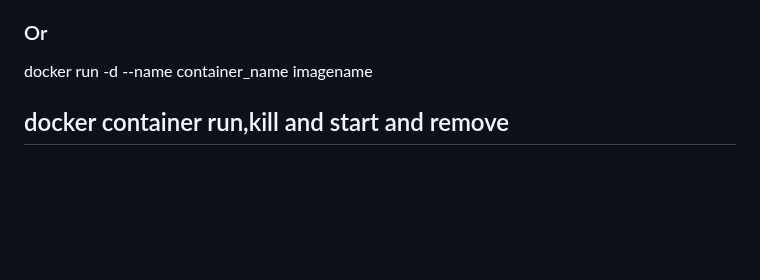
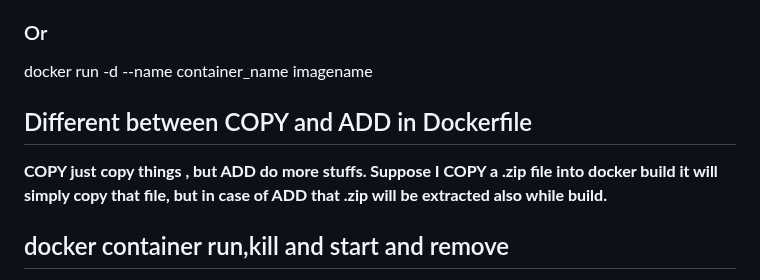
Before and after one commit to Utsavch189/docker-django-node-webapp, a Markdown page: README.md, the part around the change. Rendered like a GitHub page; blank space fills up the shorter version.

```diff
--- a/README.md
+++ b/README.md
@@ -8,6 +8,13 @@ docker images
 docker run imagename
 ### Or
 docker run -d --name container_name imagename
+
+## Different between COPY and ADD in Dockerfile
+<b>
+COPY just copy things , but ADD do more stuffs.</br>
+Suppose I COPY a .zip file into docker build it will simply copy that file, </br>
+but in case of ADD that .zip will be extracted also while build.
+</b>
 
 ## docker container  run,kill and start and remove
 docker run image_name [-d,--name are Optional but recomended according to me] (If that image present locally then it use it otherwise it search that image into docker hub)<br/>
```
